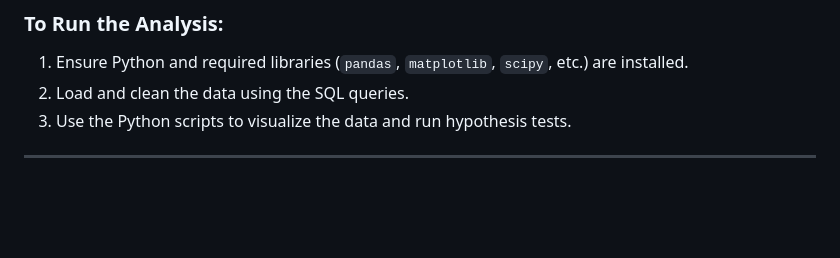
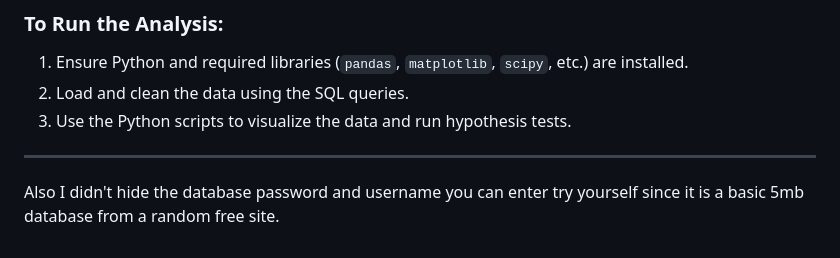
Before and after one commit to barisMarathon/spotify-usage-analysis, a Markdown page: README.md, the part around the change. Rendered like a GitHub page; blank space fills up the shorter version.

```diff
--- a/README.md
+++ b/README.md
@@ -78,3 +78,4 @@ Interestingly, despite thinking that I had been listening to the radio more over
 3. Use the Python scripts to visualize the data and run hypothesis tests.
 
 ---
+Also I didn't hide the database password and username you can enter try yourself since it is a basic 5mb database from a random free site.
```
